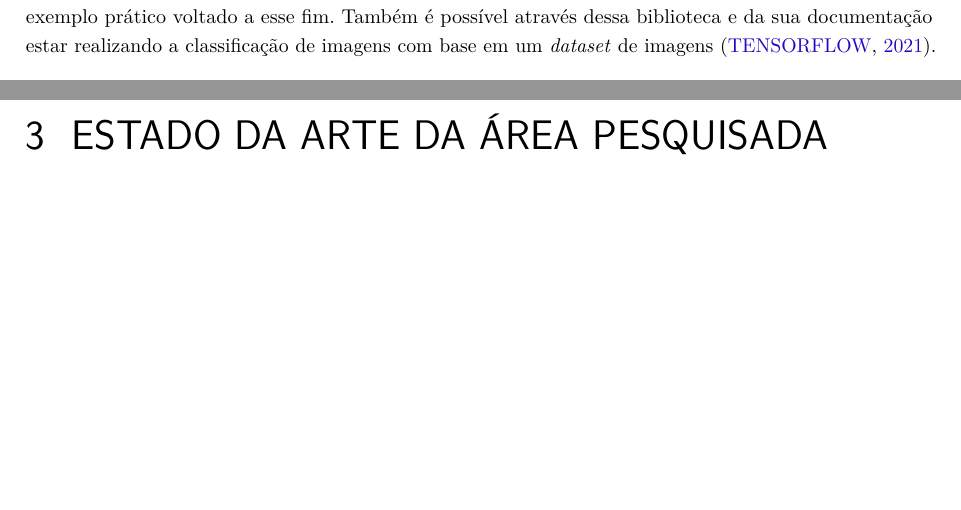
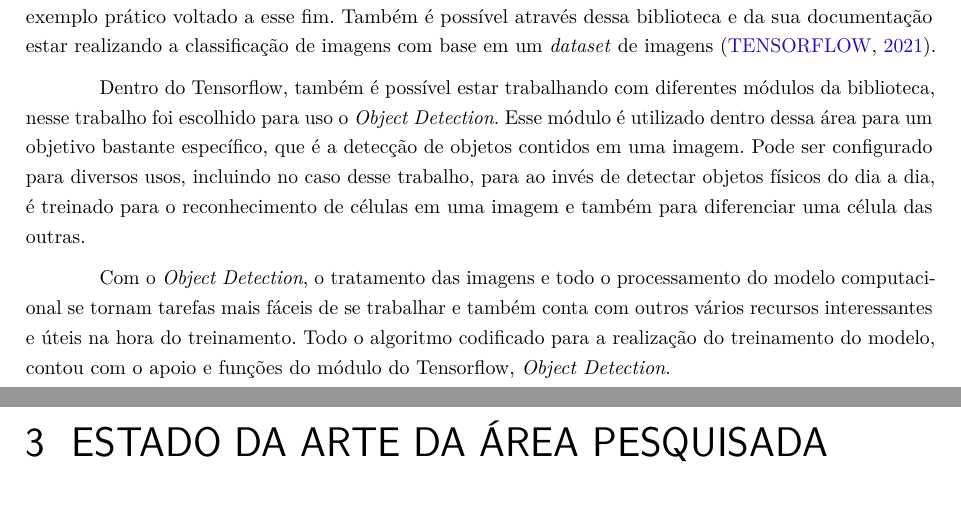
Before and after one commit to anthonyleier/tcc-document, a LaTeX thesis (monografia.tex, which reads desenvolvimento.tex): two parts of pages 29 and 30 of 40, joined at a grey line, cut so that both start at the same text, the shorter picture padded with empty space. Compiled offline with pdfLaTeX.

Commit message:
Finalização da Fundamentação Teórica

```diff
--- a/desenvolvimento.tex
+++ b/desenvolvimento.tex
@@ -233,6 +233,10 @@ O conjunto dessas duas bibliotecas para o trabalho com \emph{Machine Learning} e
 
 Através da documentação do Tensorflow, é possível encontrar informações para desenvolver uma rede neural convolucional, por exemplo, onde existe toda a parte teórica e também a demonstração de um exemplo prático voltado a esse fim. Também é possível através dessa biblioteca e da sua documentação estar realizando a classificação de imagens com base em um \emph{dataset} de imagens \cite{websiteTensorFlow}.
 
+Dentro do Tensorflow, também é possível estar trabalhando com diferentes módulos da biblioteca, nesse trabalho foi escolhido para uso o \emph{Object Detection}. Esse módulo é utilizado dentro dessa área para um objetivo bastante específico, que é a detecção de objetos contidos em uma imagem. Pode ser configurado para diversos usos, incluindo no caso desse trabalho, para ao invés de detectar objetos físicos do dia a dia, é treinado para o reconhecimento de células em uma imagem e também para diferenciar uma célula das outras.
+
+Com o \emph{Object Detection}, o tratamento das imagens e todo o processamento do modelo computacional se tornam tarefas mais fáceis de se trabalhar e também conta com outros vários recursos interessantes e úteis na hora do treinamento. Todo o algoritmo codificado para a realização do treinamento do modelo, contou com o apoio e funções do módulo do Tensorflow, \emph{Object Detection}.
+
 \chapter{Estado da Arte da Área Pesquisada}
 \label{chap:mapeamento}
 
```
Also changed, not shown: tcc.pdf.
